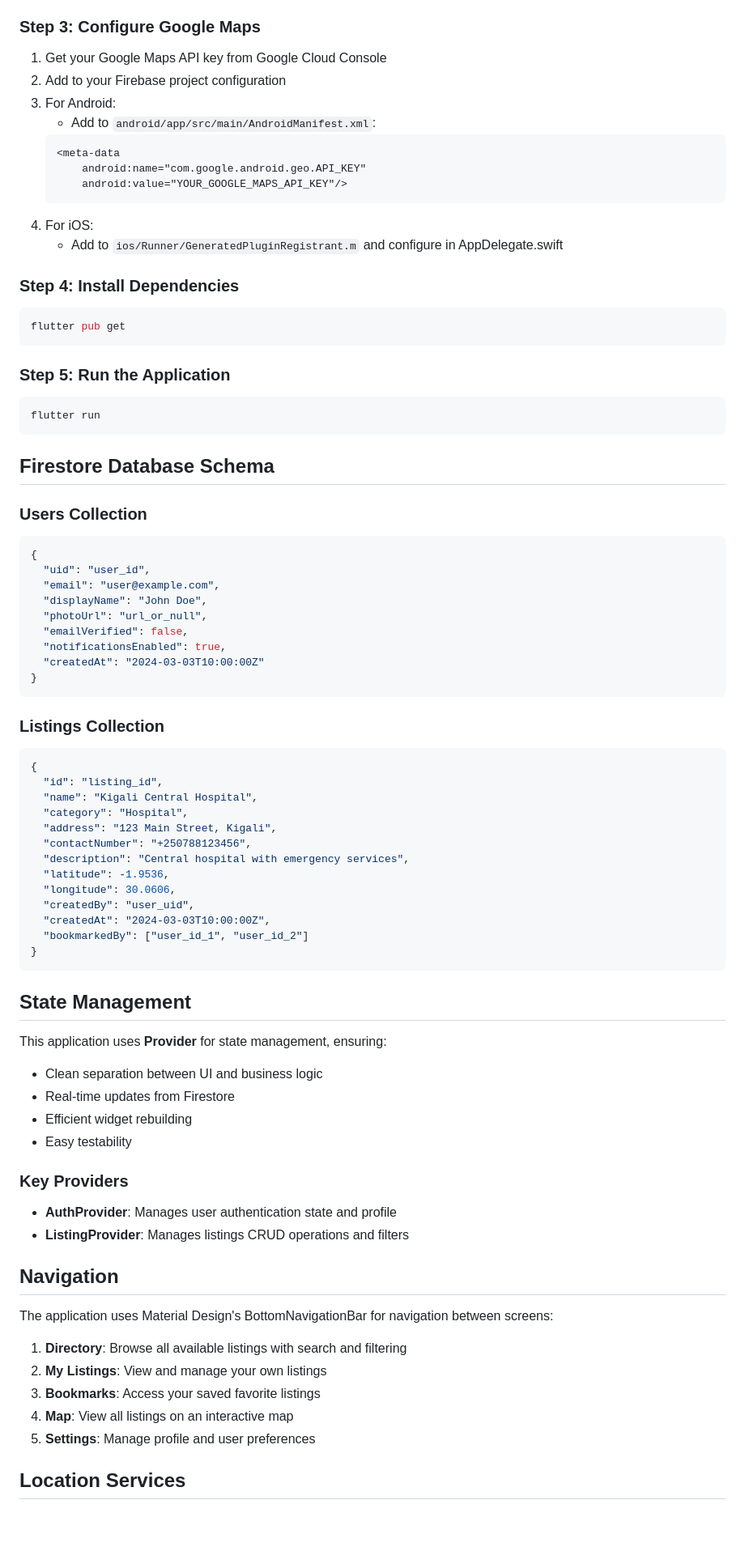
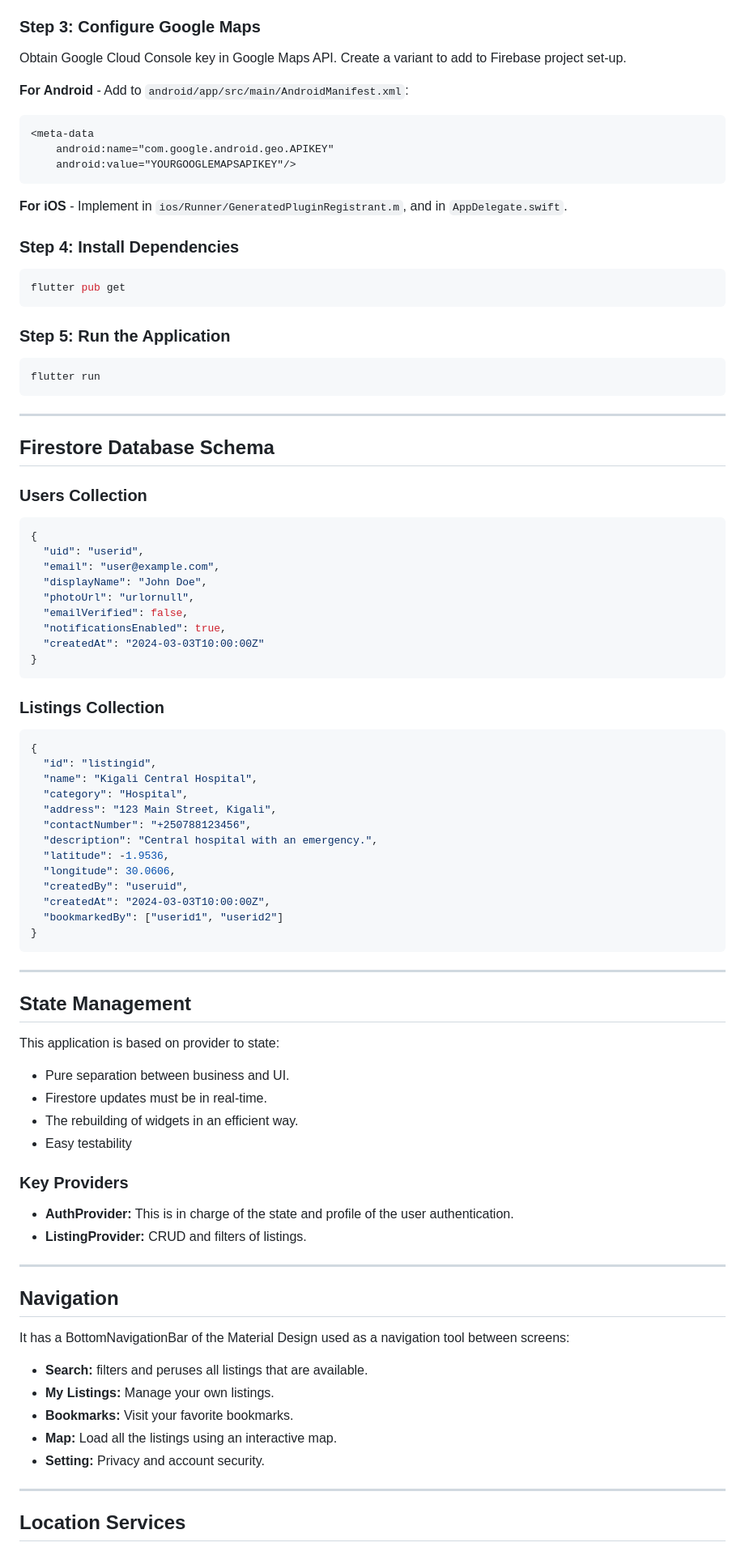
Before and after one commit to ksheilla/individual_assignment_2, a Markdown page: README.md, the part around one of its changes. Shown at 81% size. Rendered like a GitHub page; blank space fills up the shorter version.

````diff
--- a/README.md
+++ b/README.md
@@ -120,40 +124,39 @@ This command will:
 
 ### Step 3: Configure Google Maps
 
-1. Get your Google Maps API key from Google Cloud Console
-2. Add to your Firebase project configuration
-3. For Android:
-   - Add to `android/app/src/main/AndroidManifest.xml`:
-   ```xml
-   <meta-data
-       android:name="com.google.android.geo.API_KEY"
-       android:value="YOUR_GOOGLE_MAPS_API_KEY"/>
-   ```
-4. For iOS:
-   - Add to `ios/Runner/GeneratedPluginRegistrant.m` and configure in AppDelegate.swift
+Obtain Google Cloud Console key in Google Maps API.
+Create a variant to add to Firebase project set-up.
+
+**For Android** - Add to `android/app/src/main/AndroidManifest.xml`:
+```xml
+<meta-data
+    android:name="com.google.android.geo.APIKEY"
+    android:value="YOURGOOGLEMAPSAPIKEY"/>
+```
+
+**For iOS** - Implement in `ios/Runner/GeneratedPluginRegistrant.m`, and in `AppDelegate.swift`.
 
 ### Step 4: Install Dependencies
-
 ```bash
 flutter pub get
 ```
 
 ### Step 5: Run the Application
-
 ```bash
 flutter run
 ```
 
+---
+
 ## Firestore Database Schema
 
 ### Users Collection
-
 ```json
 {
-  "uid": "user_id",
+  "uid": "userid",
   "email": "user@example.com",
   "displayName": "John Doe",
-  "photoUrl": "url_or_null",
+  "photoUrl": "urlornull",
   "emailVerified": false,
   "notificationsEnabled": true,
   "createdAt": "2024-03-03T10:00:00Z"
@@ -161,46 +164,48 @@ flutter run
 ```
 
 ### Listings Collection
-
 ```json
 {
-  "id": "listing_id",
+  "id": "listingid",
   "name": "Kigali Central Hospital",
   "category": "Hospital",
   "address": "123 Main Street, Kigali",
   "contactNumber": "+250788123456",
-  "description": "Central hospital with emergency services",
+  "description": "Central hospital with an emergency.",
   "latitude": -1.9536,
   "longitude": 30.0606,
-  "createdBy": "user_uid",
+  "createdBy": "useruid",
   "createdAt": "2024-03-03T10:00:00Z",
-  "bookmarkedBy": ["user_id_1", "user_id_2"]
+  "bookmarkedBy": ["userid1", "userid2"]
 }
 ```
 
+---
+
 ## State Management
 
-This application uses **Provider** for state management, ensuring:
-
-- Clean separation between UI and business logic
-- Real-time updates from Firestore
-- Efficient widget rebuilding
+This application is based on provider to state:
+- Pure separation between business and UI.
+- Firestore updates must be in real-time.
+- The rebuilding of widgets in an efficient way.
 - Easy testability
 
 ### Key Providers
+- **AuthProvider:** This is in charge of the state and profile of the user authentication.
+- **ListingProvider:** CRUD and filters of listings.
 
-- **AuthProvider**: Manages user authentication state and profile
-- **ListingProvider**: Manages listings CRUD operations and filters
+---
 
 ## Navigation
 
-The application uses Material Design's BottomNavigationBar for navigation between screens:
+It has a BottomNavigationBar of the Material Design used as a navigation tool between screens:
+- **Search:** filters and peruses all listings that are available.
+- **My Listings:** Manage your own listings.
+- **Bookmarks:** Visit your favorite bookmarks.
+- **Map:** Load all the listings using an interactive map.
+- **Setting:** Privacy and account security.
 
-1. **Directory**: Browse all available listings with search and filtering
-2. **My Listings**: View and manage your own listings
-3. **Bookmarks**: Access your saved favorite listings
-4. **Map**: View all listings on an interactive map
-5. **Settings**: Manage profile and user preferences
+---
 
 ## Location Services
 
````
Also changed, not shown: other parts of README.md (+116 -105 lines).
